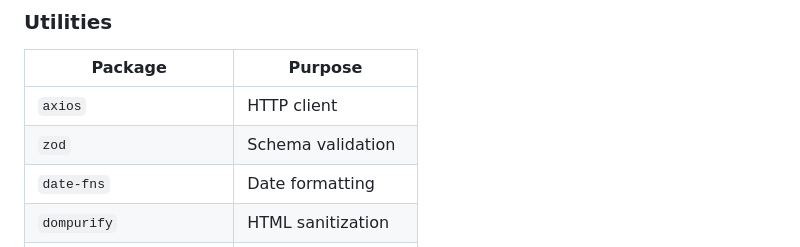
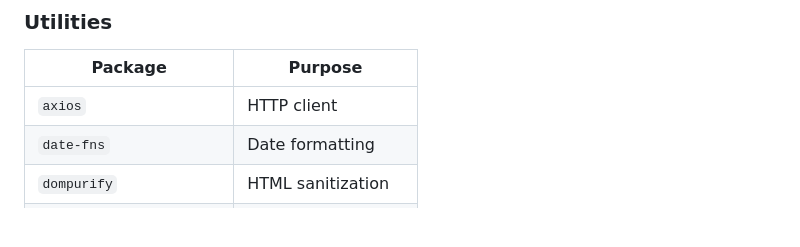
Before and after one commit to capazme/VisuaLexAPI, a Markdown page: docs/frontend/setup.md, the part around the change. Rendered like a GitHub page; blank space fills up the shorter version.

Commit message:
docs(web): the setup no longer lists zod among the web's packages
Co-Authored-By: Claude Opus 5.5 <noreply@anthropic.com>

```diff
--- a/docs/frontend/setup.md
+++ b/docs/frontend/setup.md
@@ -205,7 +205,6 @@ apps/web/src/
 | Package | Purpose |
 |---------|---------|
 | `axios` | HTTP client |
-| `zod` | Schema validation |
 | `date-fns` | Date formatting |
 | `dompurify` | HTML sanitization |
 | `jspdf` | PDF generation |
```
